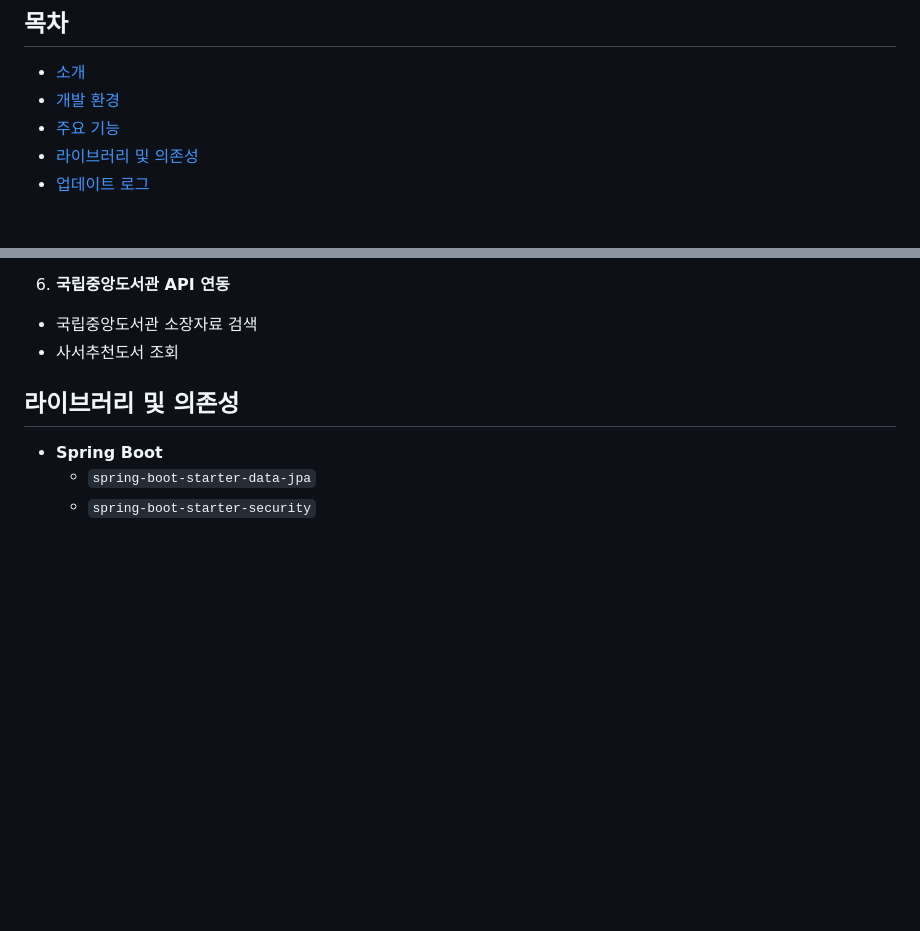
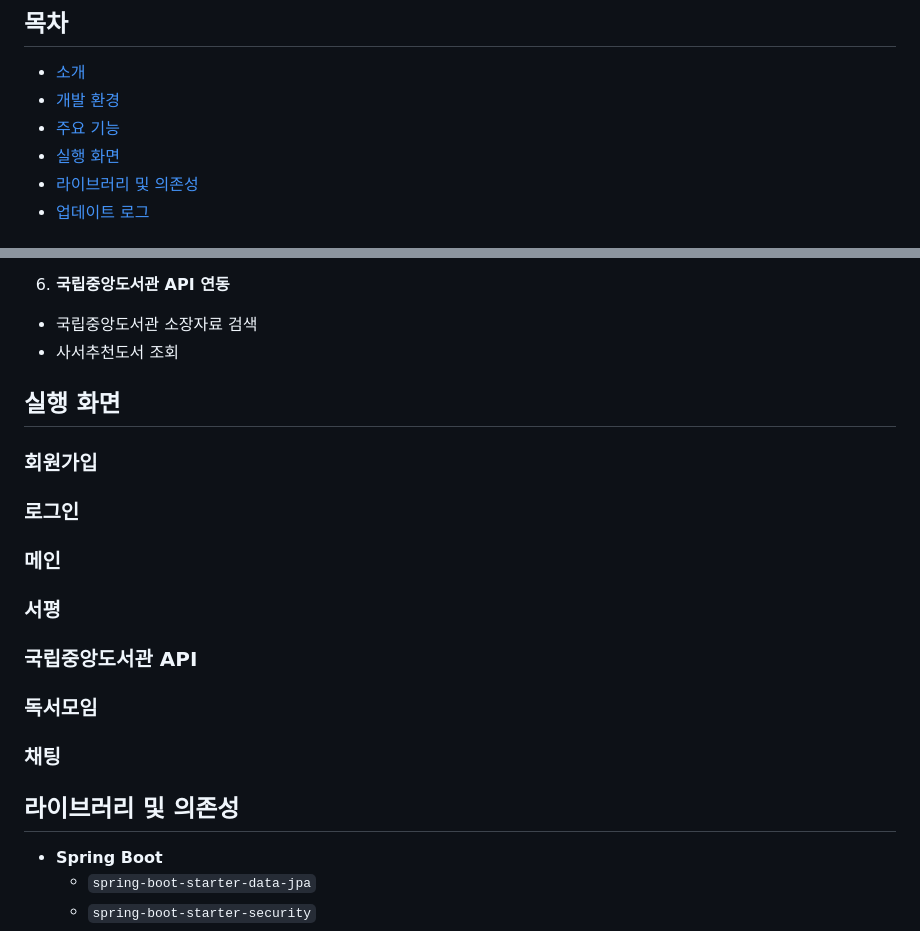
Before and after one commit to ehyunseok/BookFriends_Spring, a Markdown page: README.md, 2 parts joined by grey strips. GitHub-like rendering; blank space fills up the shorter version.

```diff
--- a/README.md
+++ b/README.md
@@ -4,6 +4,7 @@
 - [소개](#소개)
 - [개발 환경](#개발-환경)
 - [주요 기능](#주요-기능)
+- [실행 화면](#실행-화면)
 - [라이브러리 및 의존성](#라이브러리-및-의존성)
 - [업데이트 로그](#업데이트-로그)
 
@@ -70,6 +71,17 @@ Book Friends 프로젝트는 다음과 같은 계층 구조를 따릅니다:
 6. **국립중앙도서관 API 연동**
   - 국립중앙도서관 소장자료 검색
   - 사서추천도서 조회
+
+## 실행 화면
+### 회원가입
+### 로그인
+### 메인
+### 서평
+### 국립중앙도서관 API
+### 독서모임
+### 채팅
+
+
 
 ## 라이브러리 및 의존성
 
```
